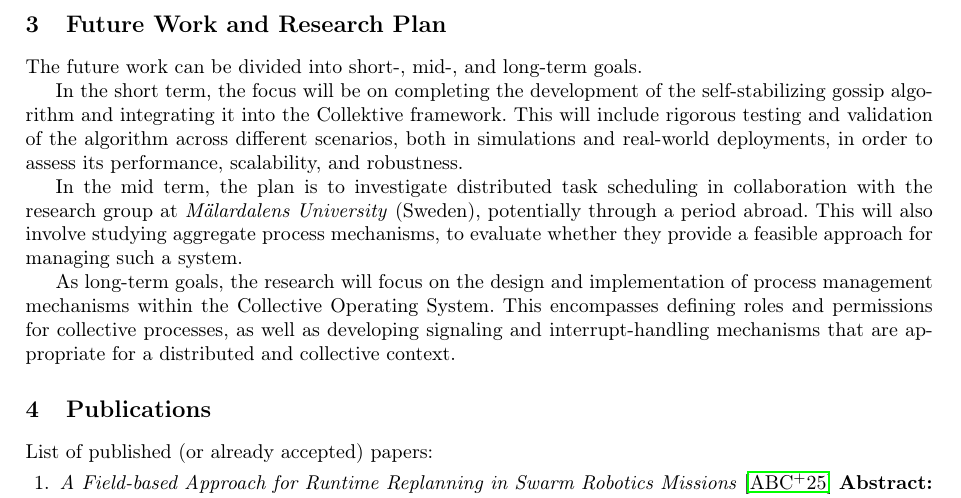
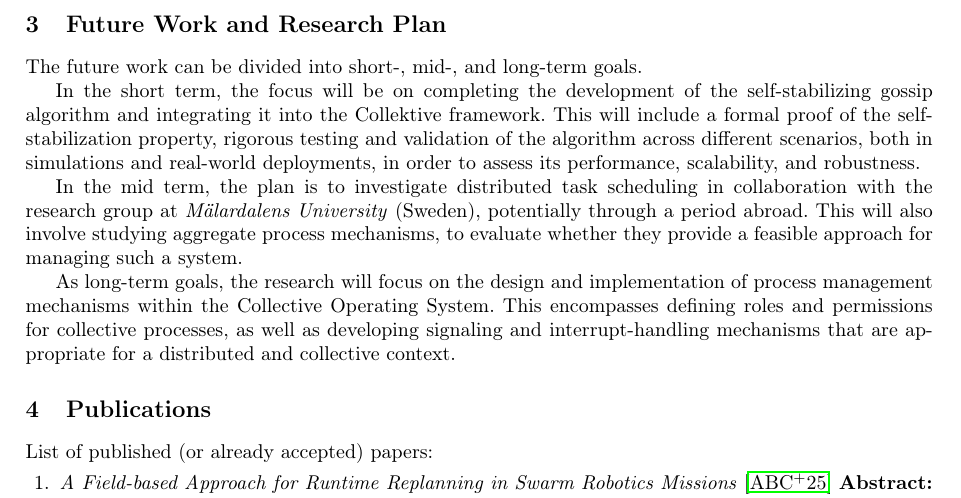
Before and after one commit to angelacorte/PhD-first-year-final-report, a LaTeX thesis (first-year-report.tex): part of page 4 of 7, cut so that both start at the same text. Compiled offline with pdfLaTeX.

Commit message:
fix: add proof on self-stab property in short term goals

```diff
--- a/first-year-report.tex
+++ b/first-year-report.tex
@@ -298,7 +298,8 @@
     the focus will be on completing the development of the self-stabilizing gossip algorithm
     and integrating it into the Collektive framework.
 %
-    This will include rigorous testing and validation of the algorithm across different scenarios,
+    This will include a formal proof of the self-stabilization property,
+    rigorous testing and validation of the algorithm across different scenarios,
     both in simulations and real-world deployments,
     in order to assess its performance, scalability, and robustness.
 
```
